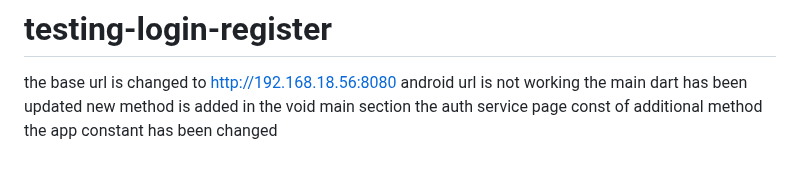
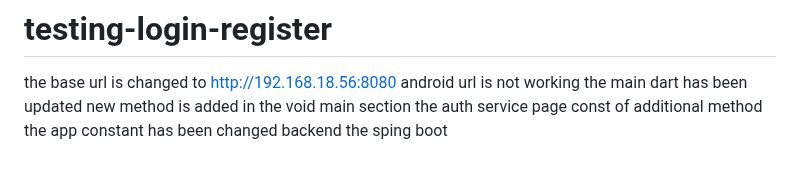
Before and after one commit to AaditAntony/chat-frontend, a Markdown page: README.md, the part around the change. Drawn GitHub-style.

```diff
--- a/README.md
+++ b/README.md
@@ -177,3 +177,5 @@ the main dart has been updated
 new method is added in the void main section
 the auth service page const of additional  method
 the app constant has been changed
+backend
+the sping boot
```
